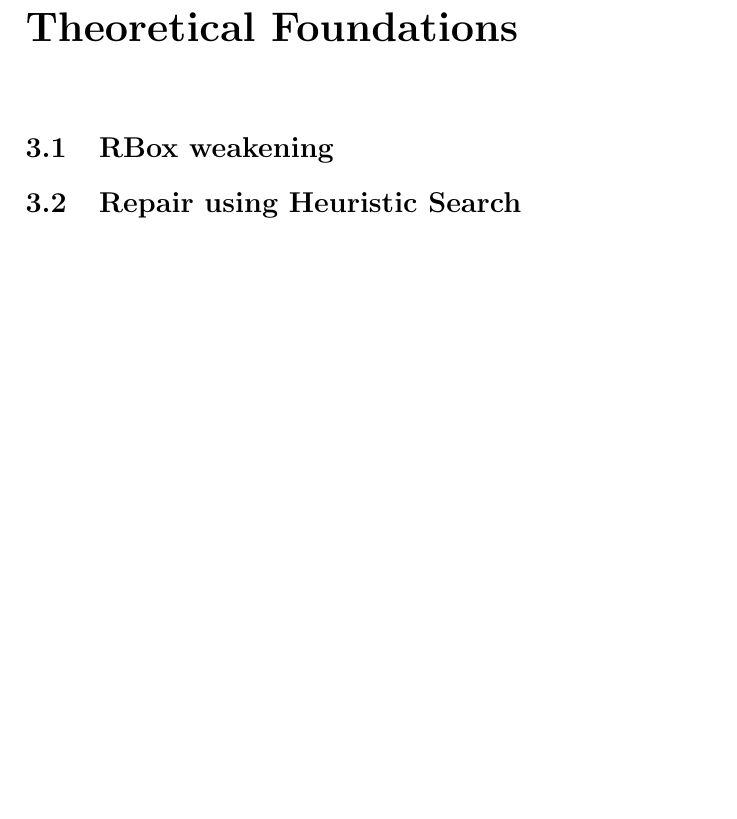
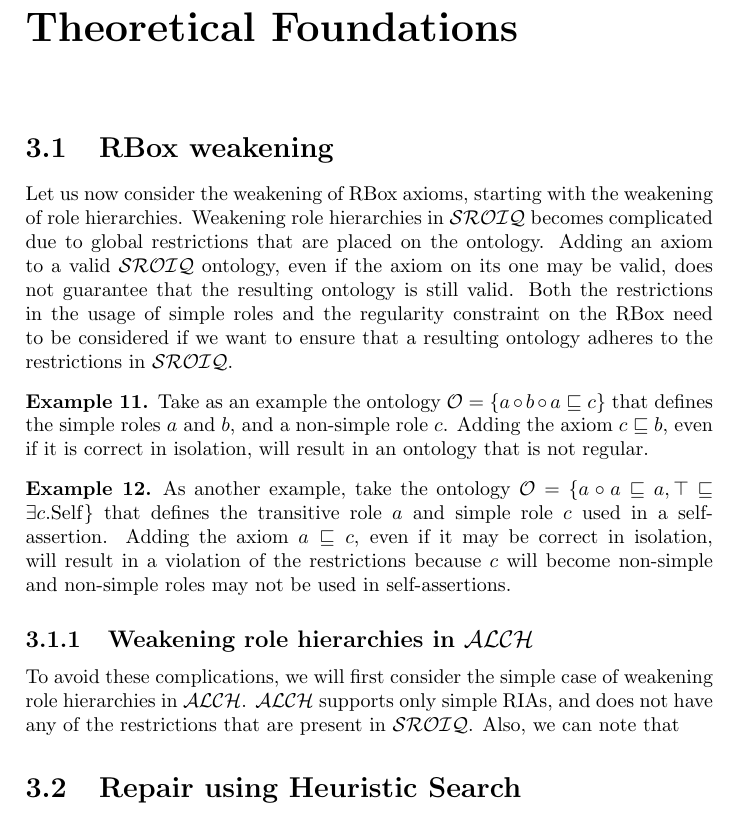
Before and after one commit to rolandbernard/thesis-axiom-weakening, a LaTeX thesis (main.tex, which reads sections/3.1.rbox.tex): part of page 17 of 29, cut so that both start at the same text. Compiled offline with pdfLaTeX.

Commit message:
Changed some of the latex

```diff
--- a/sections/3.1.rbox.tex
+++ b/sections/3.1.rbox.tex
@@ -0,0 +1,14 @@
+
+Let us now consider the weakening of RBox axioms, starting with the weakening of role hierarchies. Weakening role hierarchies in $\mathcal{SROIQ}$ becomes complicated due to global restrictions that are placed on the ontology. Adding an axiom to a valid $\mathcal{SROIQ}$ ontology, even if the axiom on its one may be valid, does not guarantee that the resulting ontology is still valid. Both the restrictions in the usage of simple roles and the regularity constraint on the RBox need to be considered if we want to ensure that a resulting ontology adheres to the restrictions in $\mathcal{SROIQ}$.
+
+\begin{example}
+Take as an example the ontology $\mathcal{O} = \{a \circ b \circ a \sqsubseteq c\}$ that defines the simple roles $a$ and $b$, and a non-simple role $c$. Adding the axiom $c \sqsubseteq b$, even if it is correct in isolation, will result in an ontology that is not regular.
+\end{example}
+
+\begin{example}
+As another example, take the ontology $\mathcal{O} = \{a \circ a \sqsubseteq a, \top \sqsubseteq \exists c . \mathrm{Self} \}$ that defines the transitive role $a$ and simple role $c$ used in a self-assertion. Adding the axiom $a \sqsubseteq c$, even if it may be correct in isolation, will result in a violation of the restrictions because $c$ will become non-simple and non-simple roles may not be used in self-assertions.
+\end{example}
+
+\subsection{Weakening role hierarchies in $\mathcal{ALCH}$} \label{weakening-role-hierarchies-in-mathcal-alch-}
+
+To avoid these complications, we will first consider the simple case of weakening role hierarchies in $\mathcal{ALCH}$. $\mathcal{ALCH}$ supports only simple RIAs, and does not have any of the restrictions that are present in $\mathcal{SROIQ}$. Also, we can note that
```
Also changed, not shown: extra/sroiq-dl.tex (renamed from sroiq-dl.tex, +3 -3 lines), extra/sroiq-dl.pdf (added), main.pdf, sroiq-dl.pdf (deleted).
